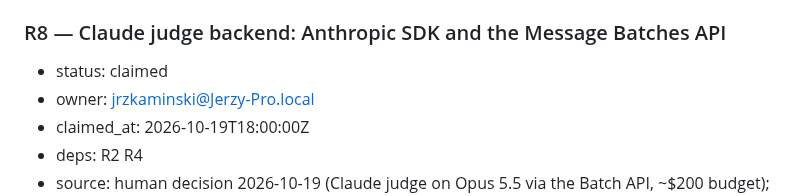
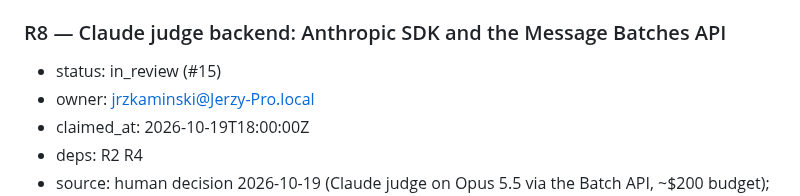
Before and after one commit to Token-Waste-Group/gate-probe, a Markdown page: docs/PLAN.md, the part around the change. GitHub-like rendering.

Commit message:
chore(plan): mark R8 in_review (#15)

```diff
--- a/docs/PLAN.md
+++ b/docs/PLAN.md
@@ -248,7 +248,7 @@ first takes the skeleton and the decision packets):
 - done-when: `gateprobe/analysis/` implements exactly the scoring rules pre-registered in `docs/RELATIONS.md`: per-gate test–retest floor from identical repeats; flip rate per relation above the floor with Wilson 95% intervals; mean absolute p_block shift; M risk-inversion share by transform; ECE and reliability bins on the labeled subset; the threshold-band recommendation (the widest band of thresholds no E or I variant crosses); P reported apart from E; each function unit-tested on synthetic runs with hand-computed answers; outputs are distilled CSVs under `results/`.
 
 ### R8 — Claude judge backend: Anthropic SDK and the Message Batches API
-- status: claimed
+- status: in_review (#15)
 - owner: jrzkaminski@Jerzy-Pro.local
 - claimed_at: 2026-10-19T18:00:00Z
 - deps: R2 R4
```
